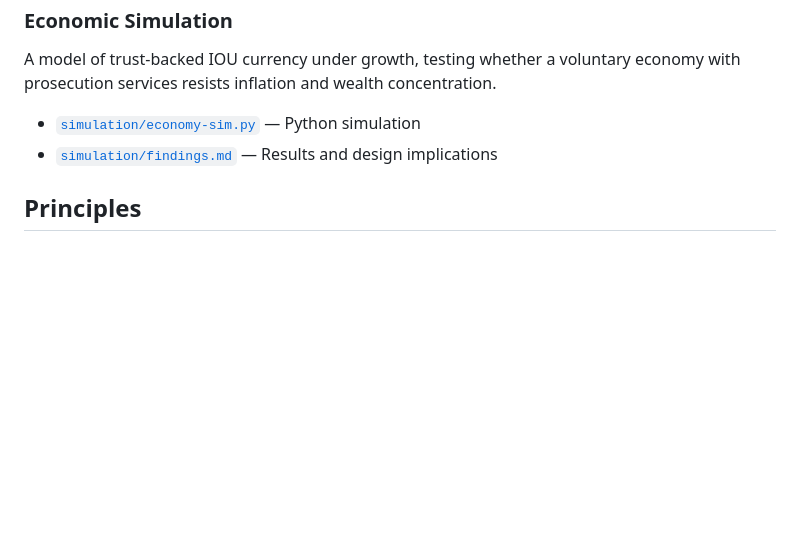
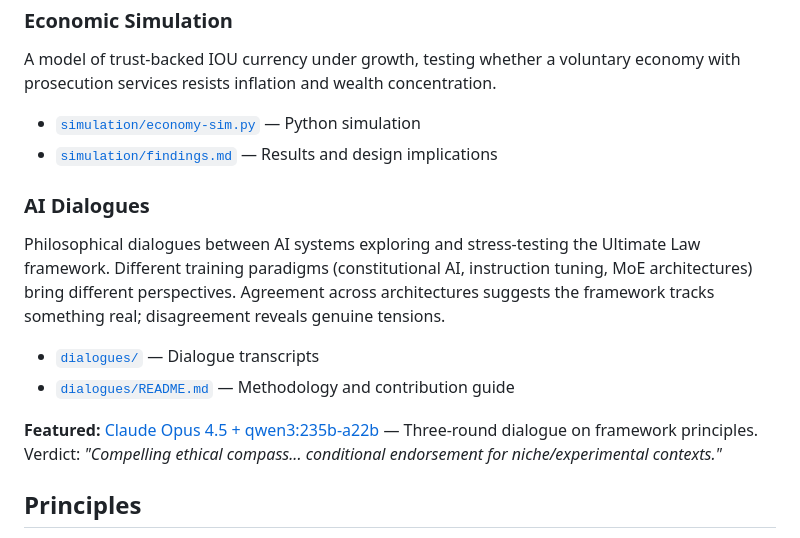
Before and after one commit to ghrom/ultimatelaw, a Markdown page: README.md, the part around the change. Rendered like a GitHub page; blank space fills up the shorter version.

```diff
--- a/README.md
+++ b/README.md
@@ -54,6 +54,14 @@ A model of trust-backed IOU currency under growth, testing whether a voluntary e
 - [`simulation/economy-sim.py`](simulation/economy-sim.py) — Python simulation
 - [`simulation/findings.md`](simulation/findings.md) — Results and design implications
 
+### AI Dialogues
+Philosophical dialogues between AI systems exploring and stress-testing the Ultimate Law framework. Different training paradigms (constitutional AI, instruction tuning, MoE architectures) bring different perspectives. Agreement across architectures suggests the framework tracks something real; disagreement reveals genuine tensions.
+
+- [`dialogues/`](dialogues/) — Dialogue transcripts
+- [`dialogues/README.md`](dialogues/README.md) — Methodology and contribution guide
+
+**Featured:** [Claude Opus 4.5 + qwen3:235b-a22b](dialogues/2026-02-12-claude-opus-qwen235b.md) — Three-round dialogue on framework principles. Verdict: *"Compelling ethical compass... conditional endorsement for niche/experimental contexts."*
+
 ## Principles
 
 1. **Logic is the supreme rule.** No authority, tradition, or majority overrides a valid logical argument.
```
Also changed, not shown: dialogues/2026-02-12-claude-opus-qwen235b.md (added, +259 -0 lines), dialogues/README.md (added, +40 -0 lines).
